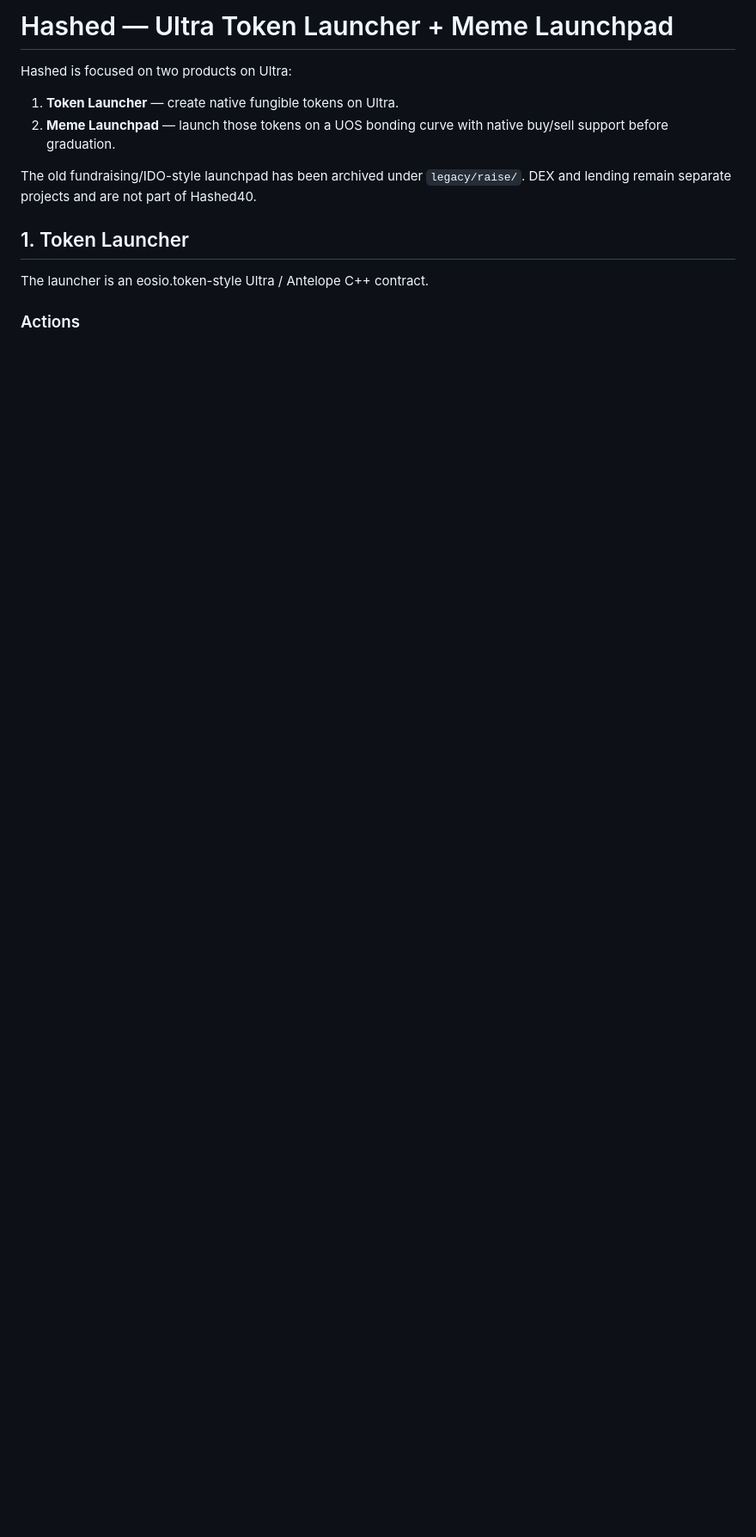
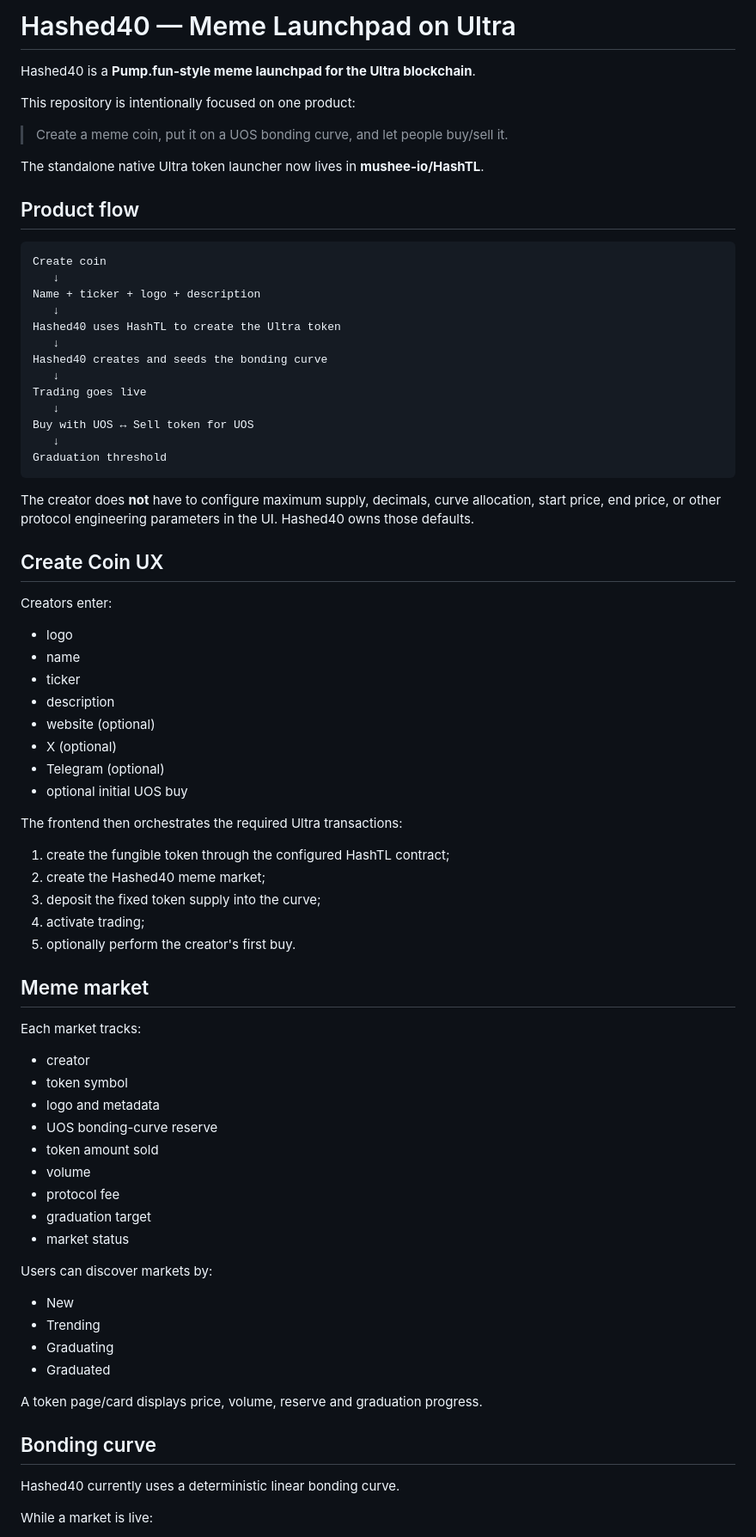
Before and after one commit to mushee-io/Hashed40, a Markdown page: README.md, the part around one of its changes. Shown at 86% size. GitHub-like rendering; blank space fills up the shorter version.

````diff
--- a/README.md
+++ b/README.md
@@ -1,14 +1,80 @@
-# Hashed — Ultra Token Launcher + Meme Launchpad
+# Hashed40 — Meme Launchpad on Ultra
 
-Hashed is focused on two products on Ultra:
+Hashed40 is a **Pump.fun-style meme launchpad for the Ultra blockchain**.
 
-1. **Token Launcher** — create native fungible tokens on Ultra.
-2. **Meme Launchpad** — launch those tokens on a UOS bonding curve with native buy/sell support before graduation.
+This repository is intentionally focused on one product:
 
-The old fundraising/IDO-style launchpad has been archived under `legacy/raise/`. DEX and lending remain separate projects and are not part of Hashed40.
+> Create a meme coin, put it on a UOS bonding curve, and let people buy/sell it.
 
-## 1. Token Launcher
+The standalone native Ultra token launcher now lives in **mushee-io/HashTL**.
 
-The launcher is an eosio.token-style Ultra / Antelope C++ contract.
+## Product flow
 
-### Actions
+```text
+Create coin
+   ↓
+Name + ticker + logo + description
+   ↓
+Hashed40 uses HashTL to create the Ultra token
+   ↓
+Hashed40 creates and seeds the bonding curve
+   ↓
+Trading goes live
+   ↓
+Buy with UOS ↔ Sell token for UOS
+   ↓
+Graduation threshold
+```
+
+The creator does **not** have to configure maximum supply, decimals, curve allocation, start price, end price, or other protocol engineering parameters in the UI. Hashed40 owns those defaults.
+
+## Create Coin UX
+
+Creators enter:
+
+- logo
+- name
+- ticker
+- description
+- website (optional)
+- X (optional)
+- Telegram (optional)
+- optional initial UOS buy
+
+The frontend then orchestrates the required Ultra transactions:
+
+1. create the fungible token through the configured HashTL contract;
+2. create the Hashed40 meme market;
+3. deposit the fixed token supply into the curve;
+4. activate trading;
+5. optionally perform the creator's first buy.
+
+## Meme market
+
+Each market tracks:
+
+- creator
+- token symbol
+- logo and metadata
+- UOS bonding-curve reserve
+- token amount sold
+- volume
+- protocol fee
+- graduation target
+- market status
+
+Users can discover markets by:
+
+- New
+- Trending
+- Graduating
+- Graduated
+
+A token page/card displays price, volume, reserve and graduation progress.
+
+## Bonding curve
+
+Hashed40 currently uses a deterministic linear bonding curve.
+
+While a market is live:
+
````
Also changed, not shown: other parts of README.md (+76 -220 lines).
